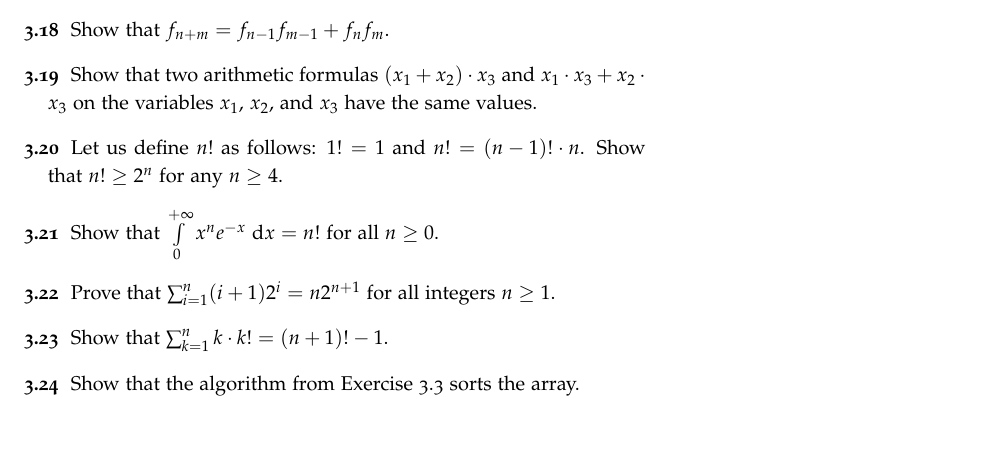
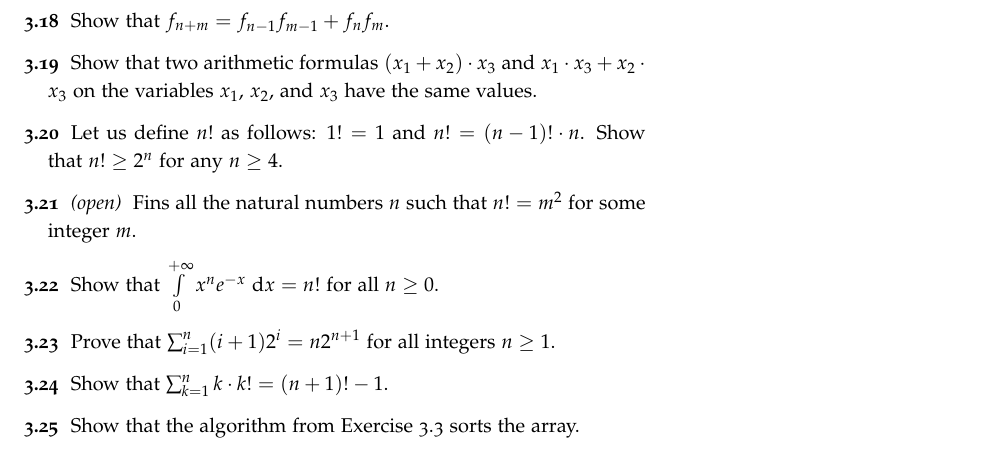
Before and after one commit to alexanderknop/I2DM, a LaTeX thesis (main.tex, which reads parts/part_1/chapter_3_proofs_by_induction.tex): part of page 31 of 201, cut so that both start at the same text. The pictures show the PDF file I2DM.pdf that the author committed with the source.

Commit message:
Add open question

```diff
--- a/parts/part_1/chapter_3_proofs_by_induction.tex
+++ b/parts/part_1/chapter_3_proofs_by_induction.tex
@@ -427,12 +427,11 @@ for $n \ge 5$. As a result, we proved the induction step.
         $x_1 \cdot x_3 + x_2 \cdot x_3$ on the variables $x_1$, $x_2$, and $x_3$
         have the same values.
     \exercise Let us define $n!$ as follows: $1! = 1$ and
-        $n! = (n - 1)! \cdot n$. Show that $n! \ge 2^n$ for any $n \ge 4$.
-        % ! is a special character for MakeIndex (that is used for sorting the
-        % nomenclature). Quote it with MakeIndex's method, that is, adding " in
-        % front of it
-    \nomenclature[C]{$\factorial{n}$}{denotes $n \cdot (n - 1) \cdot (n - 2) \cdot \ldots
+      $n! = (n - 1)! \cdot n$. Show that $n! \ge 2^n$ for any $n \ge 4$.
+      \nomenclature[C]{$\factorial{n}$}{denotes $n \cdot (n - 1) \cdot (n - 2) \cdot \ldots
         \cdot 1$}
+    \exercise[open] Fins all the natural numbers $n$ such that $n! = m^2$ for
+      some integer $m$.
     \exercise Show that
         $\int\limits_0^{+\infty} x^n e^{- x} ~ \mathrm{d}x = n!$
         for all $n \ge 0$.
```
Also changed, not shown: I2DM.pdf.
